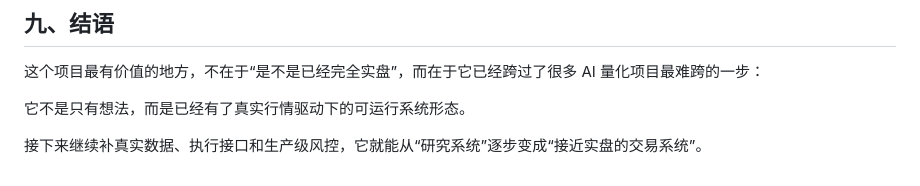
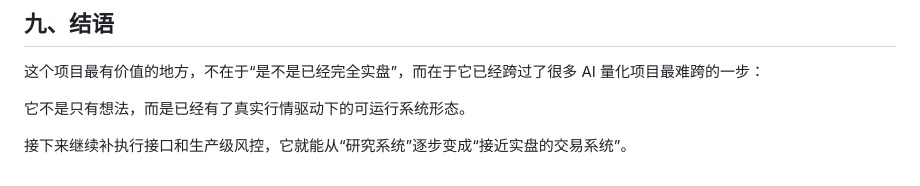
Before and after one commit to cjluczy/multi-agent-quant, a Markdown page: docs/project-blog.md, the part around the change. GitHub-like rendering.

```diff
--- a/docs/project-blog.md
+++ b/docs/project-blog.md
@@ -152,4 +152,4 @@
 
 它不是只有想法，而是已经有了真实行情驱动下的可运行系统形态。
 
-接下来继续补真实数据、执行接口和生产级风控，它就能从“研究系统”逐步变成“接近实盘的交易系统”。
+接下来继续补执行接口和生产级风控，它就能从“研究系统”逐步变成“接近实盘的交易系统”。
```
